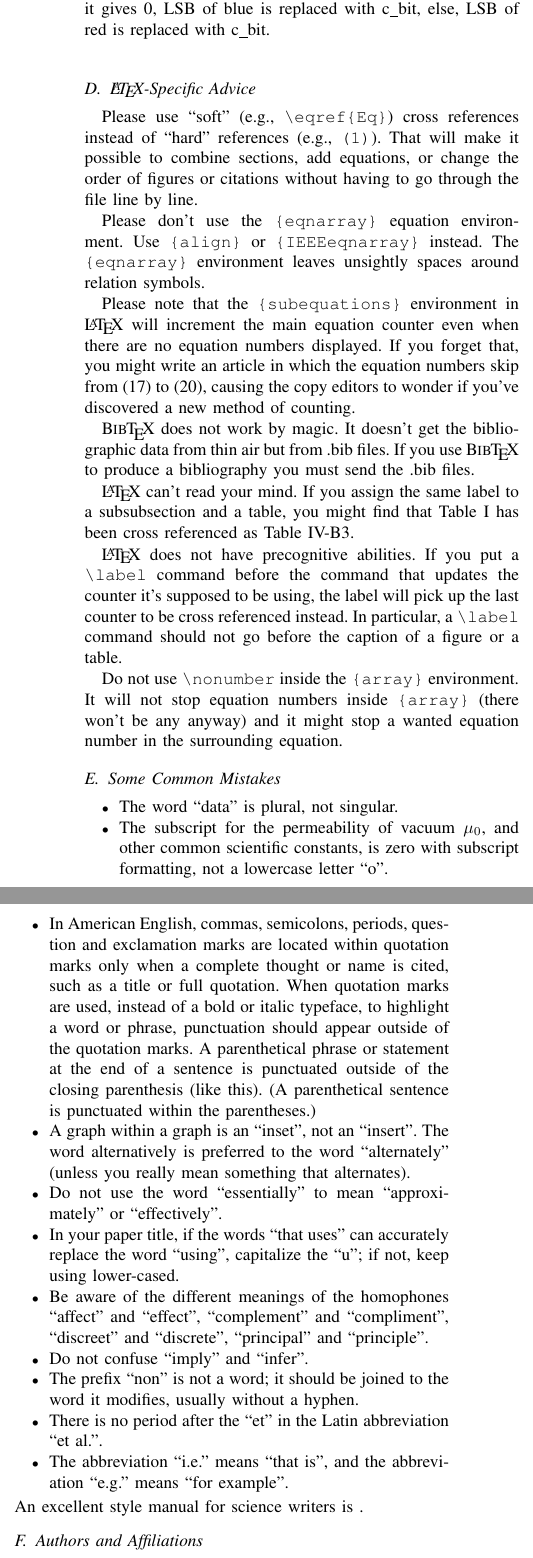
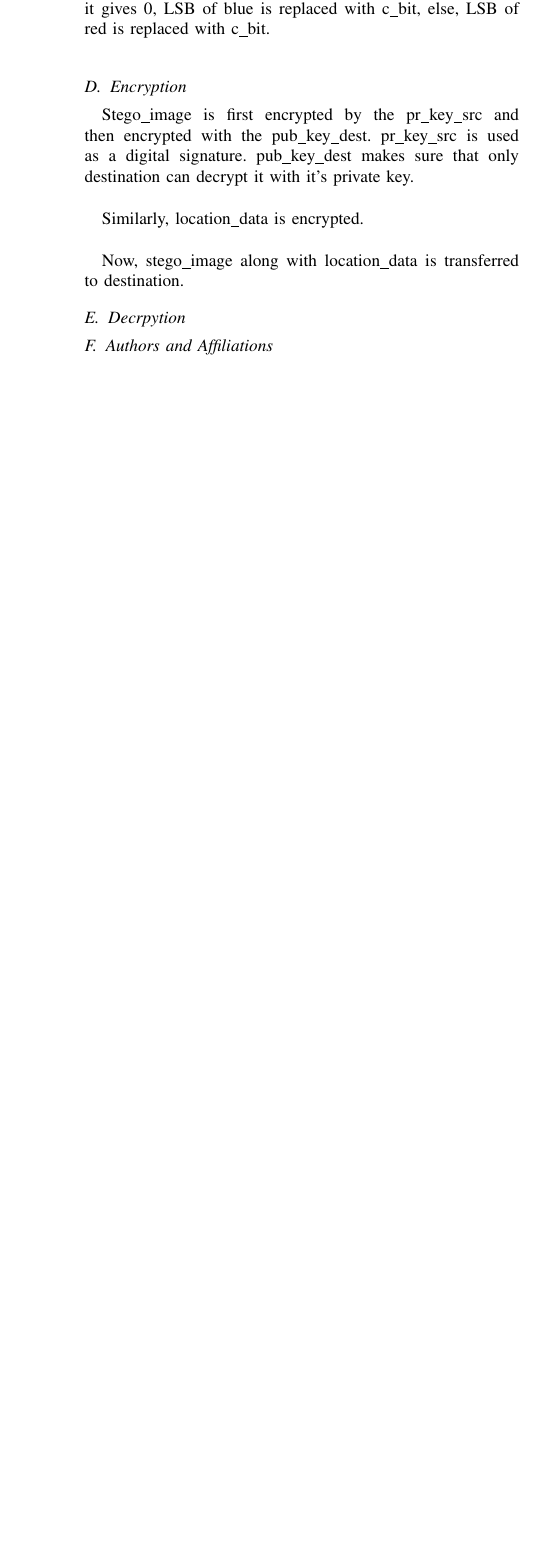
Before and after one commit to katari15045/Temp, a LaTeX paper (tcom/conference_071817.tex): two parts of the columns of page 2 of 3 before the commit and part of one column of page 2 of 3 after it, the two joined at a grey line, cut so that both start at the same text, the shorter picture padded with empty space. Compiled offline with pdfLaTeX.

Commit message:
tcom : report_latex Encryption is done

```diff
--- a/tcom/conference_071817.tex
+++ b/tcom/conference_071817.tex
@@ -84,58 +95,18 @@ So, LSBs of green component are not replaced.\\
 A pixel is chosen in lexicographical order (row\_number, column\_number in lexicographical order).
 For a given l\_bit and c\_bit, l\_bit is XORed with LSB of green component.
 If it gives 0, LSB of blue is replaced with c\_bit, else, LSB of red is replaced with c\_bit.\\
-\subsection{\LaTeX-Specific Advice}
 
-Please use ``soft'' (e.g., \verb|\eqref{Eq}|) cross references instead
-of ``hard'' references (e.g., \verb|(1)|). That will make it possible
-to combine sections, add equations, or change the order of figures or
-citations without having to go through the file line by line.
+\subsection{Encryption}
+Stego\_image is first encrypted by the pr\_key\_src and then encrypted with the pub\_key\_dest.
+pr\_key\_src is used as a digital signature.
+pub\_key\_dest makes sure that only destination can decrypt it with it's private key.\\
 
-Please don't use the \verb|{eqnarray}| equation environment. Use
-\verb|{align}| or \verb|{IEEEeqnarray}| instead. The \verb|{eqnarray}|
-environment leaves unsightly spaces around relation symbols.
+Similarly, location\_data is encrypted.\\
 
-Please note that the \verb|{subequations}| environment in {\LaTeX}
-will increment the main equation counter even when there are no
-equation numbers displayed. If you forget that, you might write an
-article in which the equation numbers skip from (17) to (20), causing
-the copy editors to wonder if you've discovered a new method of
-counting.
+Now, stego\_image along with location\_data is transferred to destination.
 
-{\BibTeX} does not work by magic. It doesn't get the bibliographic
-data from thin air but from .bib files. If you use {\BibTeX} to produce a
-bibliography you must send the .bib files.
+\subsection{Decrpytion}
 
-{\LaTeX} can't read your mind. If you assign the same label to a
-subsubsection and a table, you might find that Table I has been cross
-referenced as Table IV-B3.
-
-{\LaTeX} does not have precognitive abilities. If you put a
-\verb|\label| command before the command that updates the counter it's
-supposed to be using, the label will pick up the last counter to be
-cross referenced instead. In particular, a \verb|\label| command
-should not go before the caption of a figure or a table.
-
-Do not use \verb|\nonumber| inside the \verb|{array}| environment. It
-will not stop equation numbers inside \verb|{array}| (there won't be
-any anyway) and it might stop a wanted equation number in the
-surrounding equation.
-
-\subsection{Some Common Mistakes}
-\begin{itemize}
-\item The word ``data'' is plural, not singular.
-\item The subscript for the permeability of vacuum $\mu_{0}$, and other common scientific constants, is zero with subscript formatting, not a lowercase letter ``o''.
-\item In American English, commas, semicolons, periods, question and exclamation marks are located within quotation marks only when a complete thought or name is cited, such as a title or full quotation. When quotation marks are used, instead of a bold or italic typeface, to highlight a word or phrase, punctuation should appear outside of the quotation marks. A parenthetical phrase or statement at the end of a sentence is punctuated outside of the closing parenthesis (like this). (A parenthetical sentence is punctuated within the parentheses.)
-\item A graph within a graph is an ``inset'', not an ``insert''. The word alternatively is preferred to the word ``alternately'' (unless you really mean something that alternates).
-\item Do not use the word ``essentially'' to mean ``approximately'' or ``effectively''.
-\item In your paper title, if the words ``that uses'' can accurately replace the word ``using'', capitalize the ``u''; if not, keep using lower-cased.
-\item Be aware of the different meanings of the homophones ``affect'' and ``effect'', ``complement'' and ``compliment'', ``discreet'' and ``discrete'', ``principal'' and ``principle''.
-\item Do not confuse ``imply'' and ``infer''.
-\item The prefix ``non'' is not a word; it should be joined to the word it modifies, usually without a hyphen.
-\item There is no period after the ``et'' in the Latin abbreviation ``et al.''.
-\item The abbreviation ``i.e.'' means ``that is'', and the abbreviation ``e.g.'' means ``for example''.
-\end{itemize}
-An excellent style manual for science writers is .
 
 \subsection{Authors and Affiliations}
 \textbf{The class file is designed for, but not limited to, six authors.} A
```
Also changed, not shown: tcom/conference_071817.tex (29 more changed lines).
